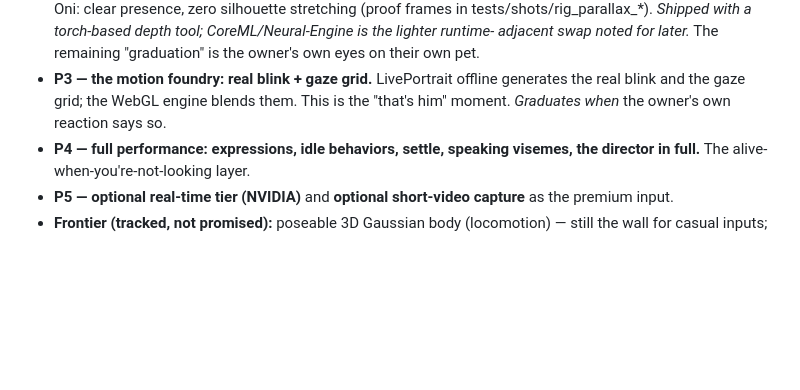
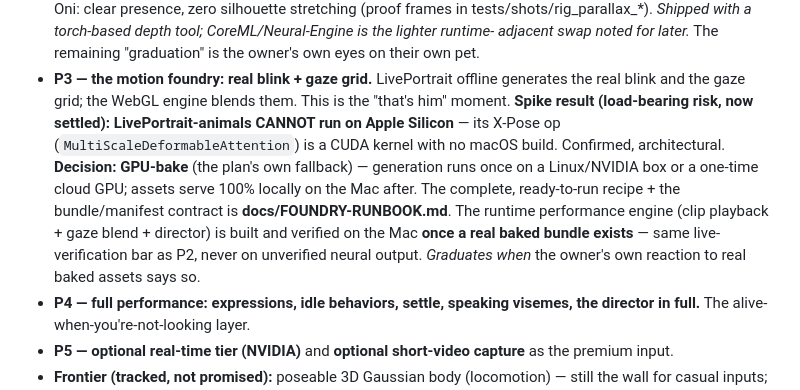
Before and after one commit to NecroPets/minimumviablepet, a Markdown page: docs/EMANATION-ENGINE-PLAN.md, the part around the change. GitHub-like rendering; blank space fills up the shorter version.

```diff
--- a/docs/EMANATION-ENGINE-PLAN.md
+++ b/docs/EMANATION-ENGINE-PLAN.md
@@ -239,8 +239,17 @@ without making the *baseline* depend on hardware most owners don't have.
   eyes on their own pet.
 - **P3 — the motion foundry: real blink + gaze grid.** LivePortrait offline
   generates the real blink and the gaze grid; the WebGL engine blends them.
-  This is the "that's him" moment. *Graduates when* the owner's own reaction
-  says so.
+  This is the "that's him" moment. **Spike result (load-bearing risk, now
+  settled): LivePortrait-animals CANNOT run on Apple Silicon** — its X-Pose
+  op (`MultiScaleDeformableAttention`) is a CUDA kernel with no macOS build.
+  Confirmed, architectural. **Decision: GPU-bake** (the plan's own fallback) —
+  generation runs once on a Linux/NVIDIA box or a one-time cloud GPU; assets
+  serve 100% locally on the Mac after. The complete, ready-to-run recipe +
+  the bundle/manifest contract is **docs/FOUNDRY-RUNBOOK.md**. The runtime
+  performance engine (clip playback + gaze blend + director) is built and
+  verified on the Mac **once a real baked bundle exists** — same
+  live-verification bar as P2, never on unverified neural output. *Graduates
+  when* the owner's own reaction to real baked assets says so.
 - **P4 — full performance: expressions, idle behaviors, settle, speaking
   visemes, the director in full.** The alive-when-you're-not-looking layer.
 - **P5 — optional real-time tier (NVIDIA)** and **optional short-video capture**
```
Also changed, not shown: docs/FOUNDRY-RUNBOOK.md (added, +186 -0 lines).
